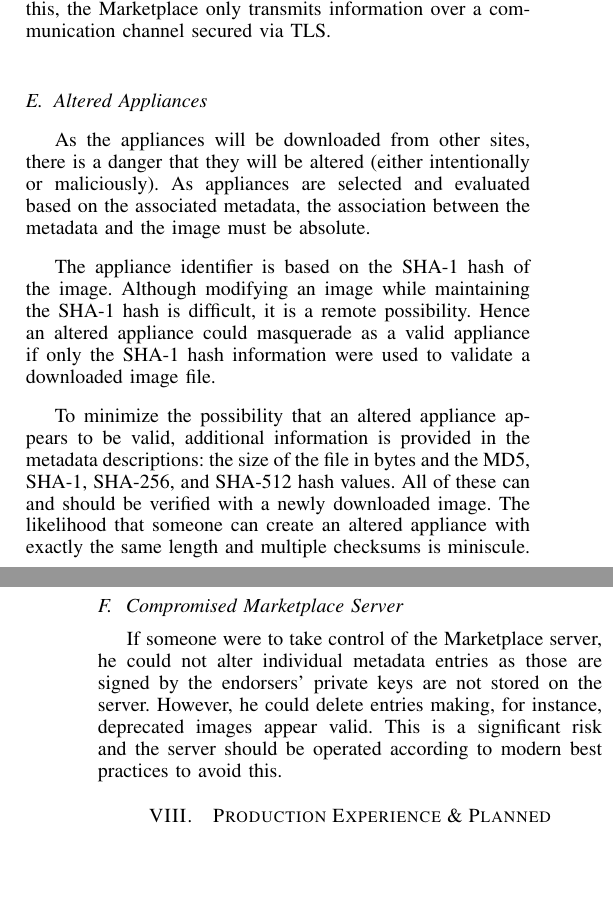
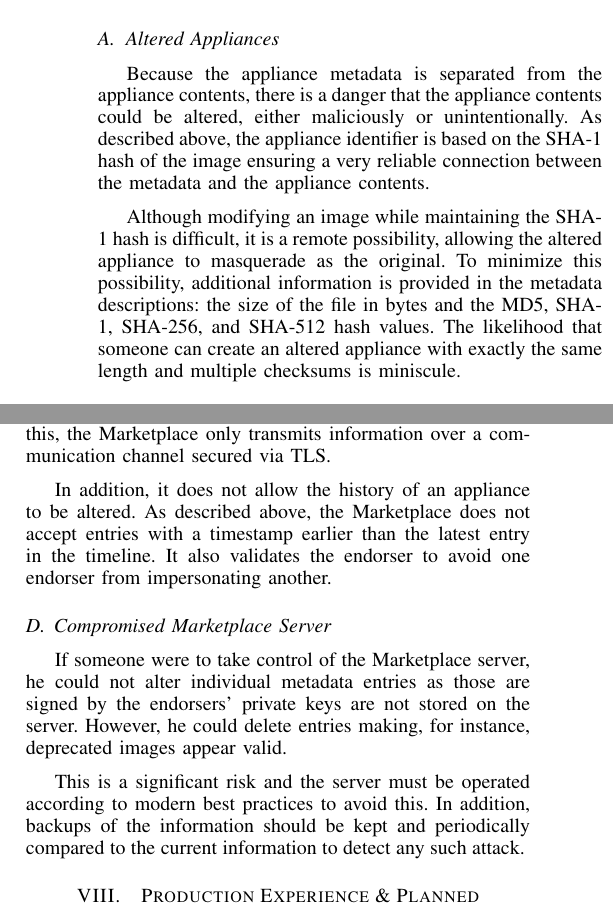
Before and after one commit to StratusLab/documentation, a LaTeX paper (papers/federated-images/stratuslab-federated-images.tex, which reads papers/federated-images/security-considerations.tex): two parts of the columns of pages 5 and 6 of 7 before the commit and two parts of the columns of page 5 of 7 after it, joined at a grey line, cut at the place of the change, the shorter picture padded with empty space. Compiled offline with pdfLaTeX.

Commit message:
shorten the security section

```diff
--- a/papers/federated-images/security-considerations.tex
+++ b/papers/federated-images/security-considerations.tex
@@ -25,3 +18,20 @@ describe how the Marketplace has been designed to avoid them.
+\subsection{Altered Appliances}
+
+Because the appliance metadata is separated from the appliance
+contents, there is a danger that the appliance contents could be
+altered, either maliciously or unintentionally.  As described above,
+the appliance identifier is based on the SHA-1 hash of the image
+ensuring a very reliable connection between the metadata and the
+appliance contents.
+
+Although modifying an image while maintaining the SHA-1 hash is
+difficult, it is a remote possibility, allowing the altered appliance
+to masquerade as the original.  To minimize this possibility,
+additional information is provided in the metadata descriptions: the
+size of the file in bytes and the MD5, SHA-1, SHA-256, and SHA-512
+hash values.  The likelihood that someone can create an altered
+appliance with exactly the same length and multiple checksums is
+miniscule.
 
 \subsection{Verification of Uploaded Metadata}
 
@@ -37 +38,0 @@ separate steps:
-  appliance are accepted.
@@ -88,27 +61,11 @@ altered, for example by a third-party removing deprecation notices
 from the returned information.  To prevent this, the Marketplace only
 transmits information over a communication channel secured via TLS\@.
 
-\subsection{Altered Appliances}
-
-As the appliances will be downloaded from other sites, there is a danger
-that they will be altered (either intentionally or maliciously).  As
-appliances are selected and evaluated based on the associated
-metadata, the association between the metadata and the image must be
-absolute.
-
-The appliance identifier is based on the SHA-1 hash of the image.
-Although modifying an image while maintaining the SHA-1 hash is
-difficult, it is a remote possibility.  Hence an altered appliance
-could masquerade as a valid appliance if only the SHA-1 hash
-information were used to validate a downloaded image file.
-
-To minimize the possibility that an altered appliance appears to be
-valid, additional information is provided in the metadata
-descriptions: the size of the file in bytes and the MD5, SHA-1,
-SHA-256, and SHA-512 hash values.  All of these can and should be
-verified with a newly downloaded image.  The likelihood that someone
-can create an altered appliance with exactly the same length and
-multiple checksums is miniscule.
+In addition, it does not allow the history of an appliance to be
+altered.  As described above, the Marketplace does not accept entries
+with a timestamp earlier than the latest entry in the timeline.  It
+also validates the endorser to avoid one endorser from impersonating
+another.
 
 \subsection{Compromised Marketplace Server}
 
@@ -116,5 +73,9 @@ If someone were to take control of the Marketplace server, he could
 not alter individual metadata entries as those are signed by the
 endorsers' private keys are not stored on the server.  However, he
 could delete entries making, for instance, deprecated images appear
-valid.  This is a significant risk and the server should be operated
-according to modern best practices to avoid this.
+valid.
+
+This is a significant risk and the server must be operated according
+to modern best practices to avoid this.  In addition, backups of the
+information should be kept and periodically compared to the current
+information to detect any such attack.
```
Also changed, not shown: papers/federated-images/security-considerations.tex (79 more changed lines).
